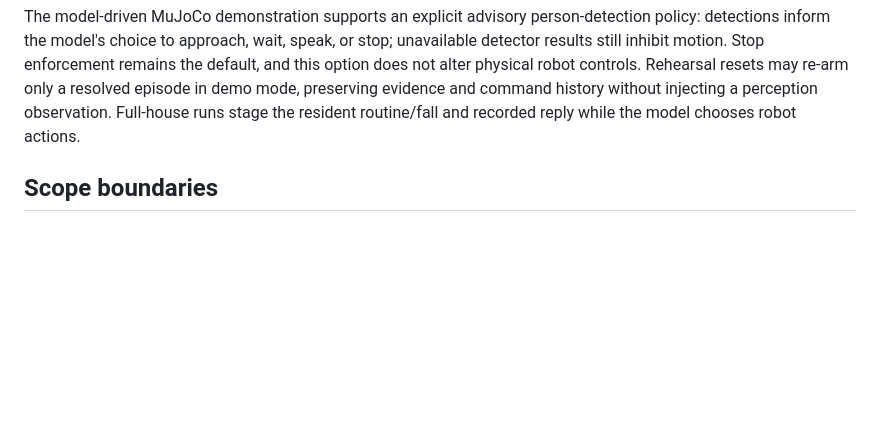
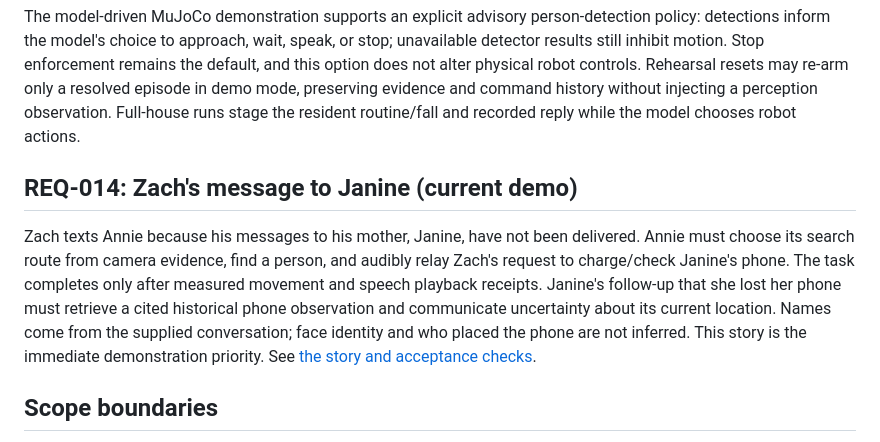
Before and after one commit to hiepnguyenduc2005/annie, a Markdown page: SPEC.md, the part around the change. Drawn GitHub-style; blank space fills up the shorter version.

Commit message:
docs: make Zach and Janine the current demo acceptance target

```diff
--- a/SPEC.md
+++ b/SPEC.md
@@ -43,6 +43,18 @@ default, and this option does not alter physical robot controls. Rehearsal reset
 may re-arm only a resolved episode in demo mode, preserving evidence and command
 history without injecting a perception observation. Full-house runs stage the
 resident routine/fall and recorded reply while the model chooses robot actions.
+
+## REQ-014: Zach's message to Janine (current demo)
+
+Zach texts Annie because his messages to his mother, Janine, have not been
+delivered. Annie must choose its search route from camera evidence, find a
+person, and audibly relay Zach's request to charge/check Janine's phone. The
+task completes only after measured movement and speech playback receipts.
+Janine's follow-up that she lost her phone must retrieve a cited historical
+phone observation and communicate uncertainty about its current location.
+Names come from the supplied conversation; face identity and who placed the
+phone are not inferred. This story is the immediate demonstration priority.
+See [the story and acceptance checks](robot/simulation/STORY_DEMO.md).
 
 ## Scope boundaries
 
```
Also changed, not shown: docs/TODO.md (+4 -0 lines), robot/simulation/STORY_DEMO.md (+5 -0 lines).
